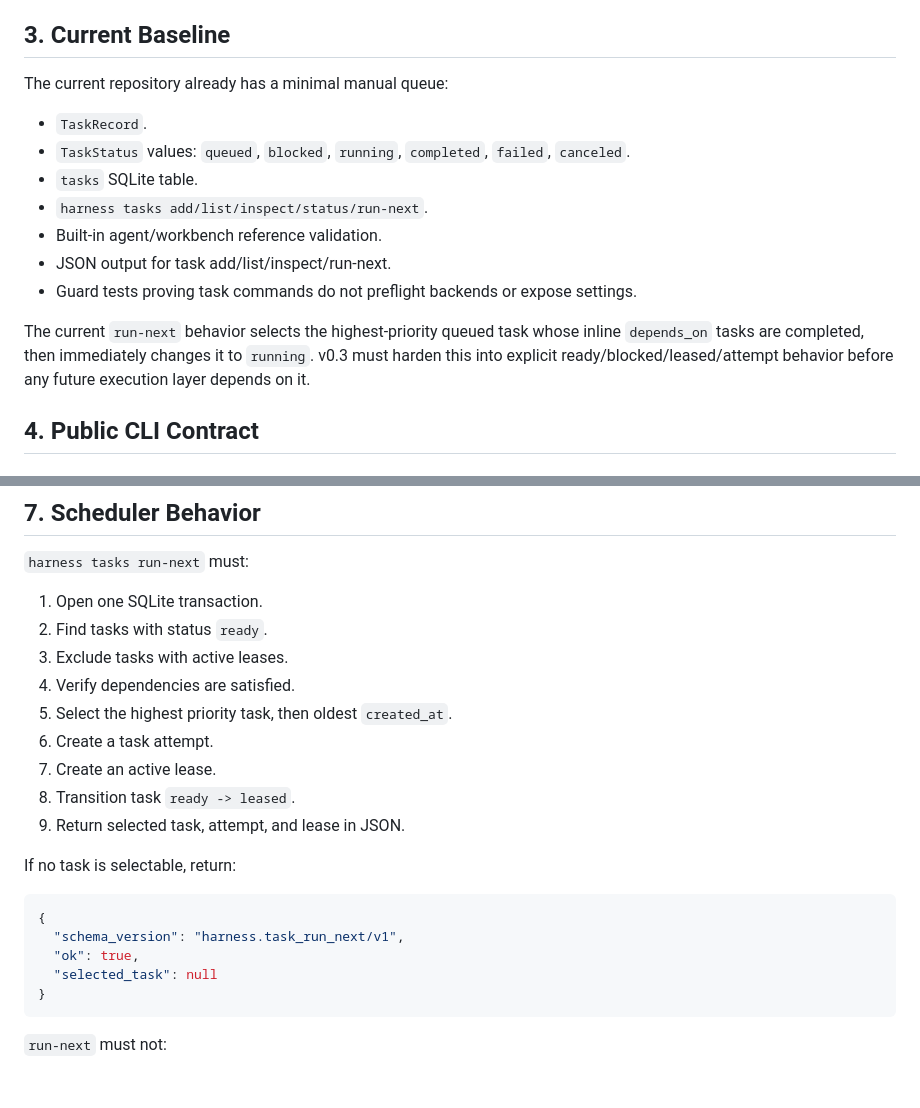
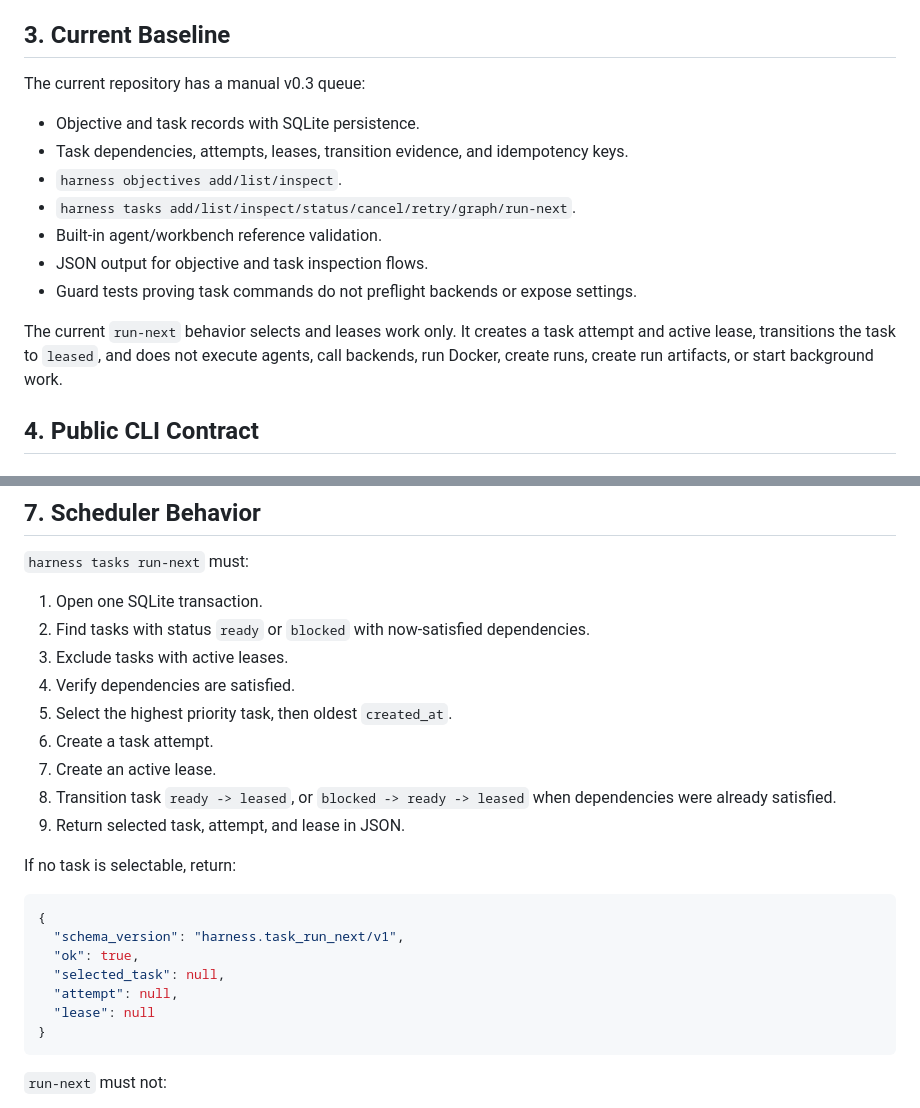
Before and after one commit to xwj0109/Harness, a Markdown page: docs/plans/v0_3_task_queue_hardening_plan.md, 2 parts joined by grey strips. Drawn GitHub-style; blank space fills up the shorter version.

Commit message:
Finalize v0.3 queue release hygiene

````diff
--- a/docs/plans/v0_3_task_queue_hardening_plan.md
+++ b/docs/plans/v0_3_task_queue_hardening_plan.md
@@ -64,17 +64,17 @@ These remain control-plane prerequisites or follow-on slices. The queue should r
 
 ## 3. Current Baseline
 
-The current repository already has a minimal manual queue:
+The current repository has a manual v0.3 queue:
 
-- `TaskRecord`.
-- `TaskStatus` values: `queued`, `blocked`, `running`, `completed`, `failed`, `canceled`.
-- `tasks` SQLite table.
-- `harness tasks add/list/inspect/status/run-next`.
+- Objective and task records with SQLite persistence.
+- Task dependencies, attempts, leases, transition evidence, and idempotency keys.
+- `harness objectives add/list/inspect`.
+- `harness tasks add/list/inspect/status/cancel/retry/graph/run-next`.
 - Built-in agent/workbench reference validation.
-- JSON output for task add/list/inspect/run-next.
+- JSON output for objective and task inspection flows.
 - Guard tests proving task commands do not preflight backends or expose settings.
 
-The current `run-next` behavior selects the highest-priority queued task whose inline `depends_on` tasks are completed, then immediately changes it to `running`. v0.3 must harden this into explicit ready/blocked/leased/attempt behavior before any future execution layer depends on it.
+The current `run-next` behavior selects and leases work only. It creates a task attempt and active lease, transitions the task to `leased`, and does not execute agents, call backends, run Docker, create runs, create run artifacts, or start background work.
 
 ## 4. Public CLI Contract
 
@@ -430,13 +430,13 @@ skipped
 `harness tasks run-next` must:
 
 1. Open one SQLite transaction.
-2. Find tasks with status `ready`.
+2. Find tasks with status `ready` or `blocked` with now-satisfied dependencies.
 3. Exclude tasks with active leases.
 4. Verify dependencies are satisfied.
 5. Select the highest priority task, then oldest `created_at`.
 6. Create a task attempt.
 7. Create an active lease.
-8. Transition task `ready -> leased`.
+8. Transition task `ready -> leased`, or `blocked -> ready -> leased` when dependencies were already satisfied.
 9. Return selected task, attempt, and lease in JSON.
 
 If no task is selectable, return:
@@ -445,7 +445,9 @@ If no task is selectable, return:
 {
   "schema_version": "harness.task_run_next/v1",
   "ok": true,
-  "selected_task": null
+  "selected_task": null,
+  "attempt": null,
+  "lease": null
 }
 ```
 
````
Also changed, not shown: docs/operator_guide.md (+1 -1 lines).
